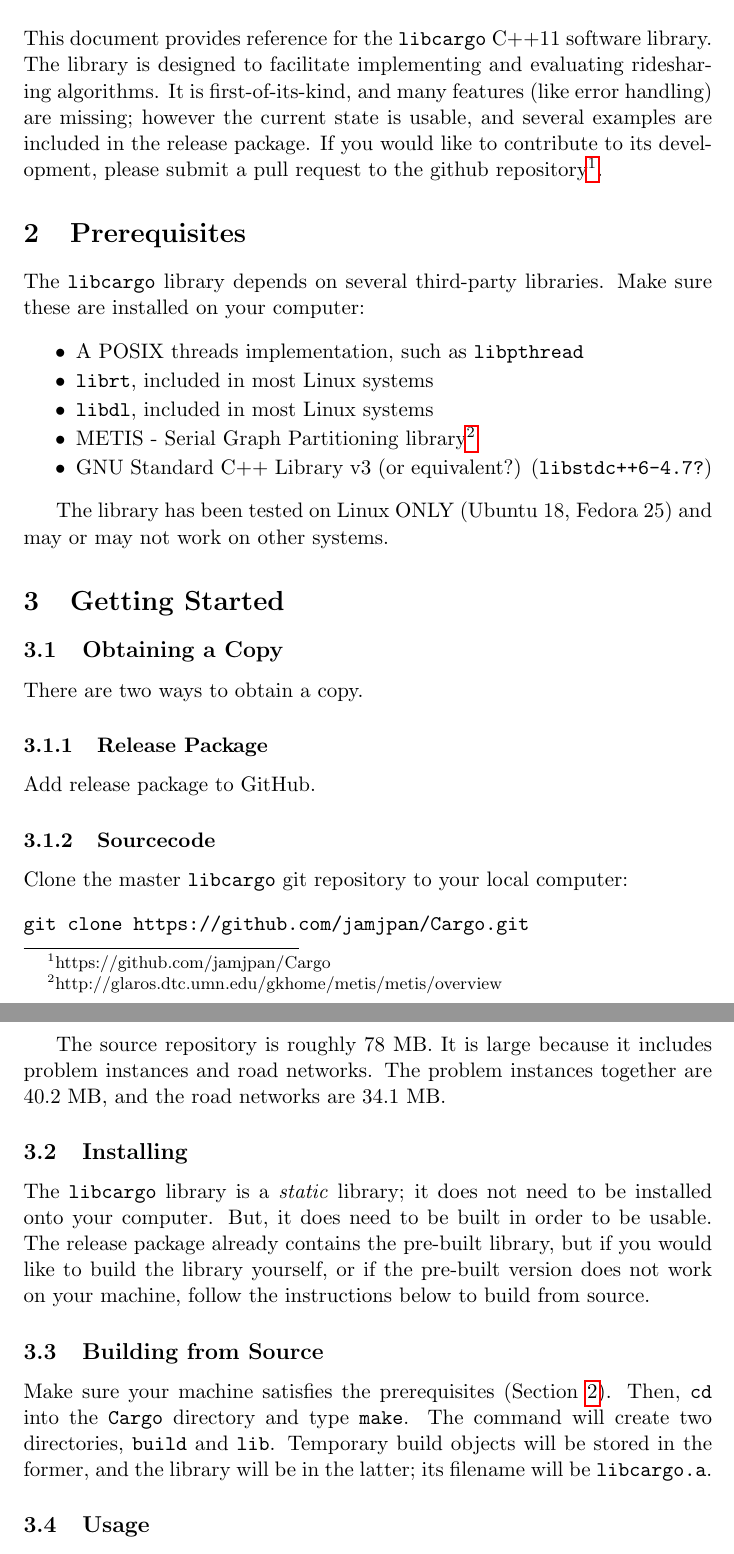
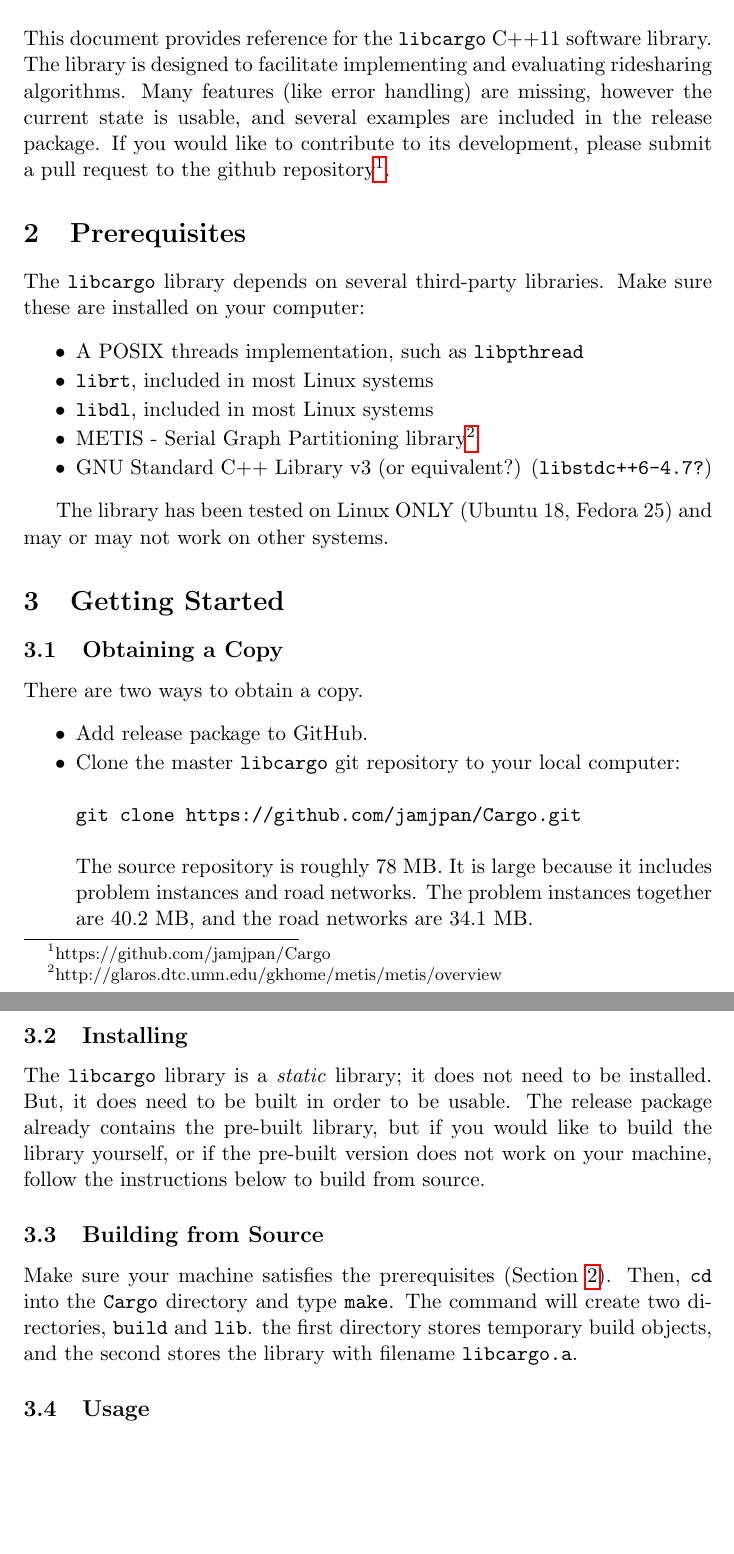
Before and after one commit to jamjpan/Cargo, a LaTeX document (doc/cargo.tex, which reads doc/cargo_getting_started.tex, doc/cargo_introduction.tex): two parts of pages 2 and 3 of 12, joined at a grey line, cut so that both start at the same text, the shorter picture padded with empty space. Compiled offline with pdfLaTeX.

Commit message:
edit doc

```diff
--- a/doc/cargo_getting_started.tex
+++ b/doc/cargo_getting_started.tex
@@ -4,14 +4,10 @@
 \subsection{Obtaining a Copy}
 
 There are two ways to obtain a copy.
+\begin{itemize}
+    \item Add release package to GitHub.
 
-\subsubsection{Release Package}
-
-Add release package to GitHub.
-
-\subsubsection{Sourcecode}
-
-Clone the master \code{libcargo} git repository to your local computer:
+    \item Clone the master \code{libcargo} git repository to your local computer:
 \begin{verbatim}
 git clone https://github.com/jamjpan/Cargo.git
 \end{verbatim}
@@ -19,22 +15,23 @@ git clone https://github.com/jamjpan/Cargo.git
 The source repository is roughly 78 MB. It is large because it includes problem
 instances and road networks. The problem instances together are 40.2 MB, and
 the road networks are 34.1 MB.
+\end{itemize}
 
 \subsection{Installing}
 
-The \code{libcargo} library is a \emph{static} library; it does not need
-to be installed onto your computer. But, it does need to be built in order to
-be usable. The release package already contains the pre-built library, but if
-you would like to build the library yourself, or if the pre-built version does
-not work on your machine, follow the instructions below to build from source.
+The \code{libcargo} library is a \emph{static} library; it does not need to be
+installed. But, it does need to be built in order to be usable. The release
+package already contains the pre-built library, but if you would like to build
+the library yourself, or if the pre-built version does not work on your
+machine, follow the instructions below to build from source.
 
 \subsection{Building from Source}
 
-Make sure your machine satisfies the prerequisites (Section~\ref{2. Prerequisites}).
-Then, \code{cd} into the \code{Cargo} directory and type \code{make}. The
-command will create two directories, \code{build} and \code{lib}. Temporary
-build objects will be stored in the former, and the library will be in the latter;
-its filename will be \code{libcargo.a}.
+Make sure your machine satisfies the prerequisites (Section~\ref{2.
+Prerequisites}).  Then, \code{cd} into the \code{Cargo} directory and type
+\code{make}. The command will create two directories, \code{build} and
+\code{lib}. the first directory stores temporary build objects, and the
+second stores the library with filename \code{libcargo.a}.
 
 \subsection{Usage}
 
--- a/doc/cargo_introduction.tex
+++ b/doc/cargo_introduction.tex
@@ -3,8 +3,8 @@
 
 This document provides reference for the \code{libcargo} C++11 software
 library.  The library is designed to facilitate implementing and evaluating
-ridesharing algorithms.  It is first-of-its-kind, and many features (like error
-handling) are missing; however the current state is usable, and several
-examples are included in the release package.  If you would like to contribute
-to its development, please submit a pull request to the github
+ridesharing algorithms.  Many features (like error handling) are missing,
+however the current state is usable, and several examples are included in the
+release package.  If you would like to contribute to its development, please
+submit a pull request to the github
 repository\footnote{https://github.com/jamjpan/Cargo}.
```
